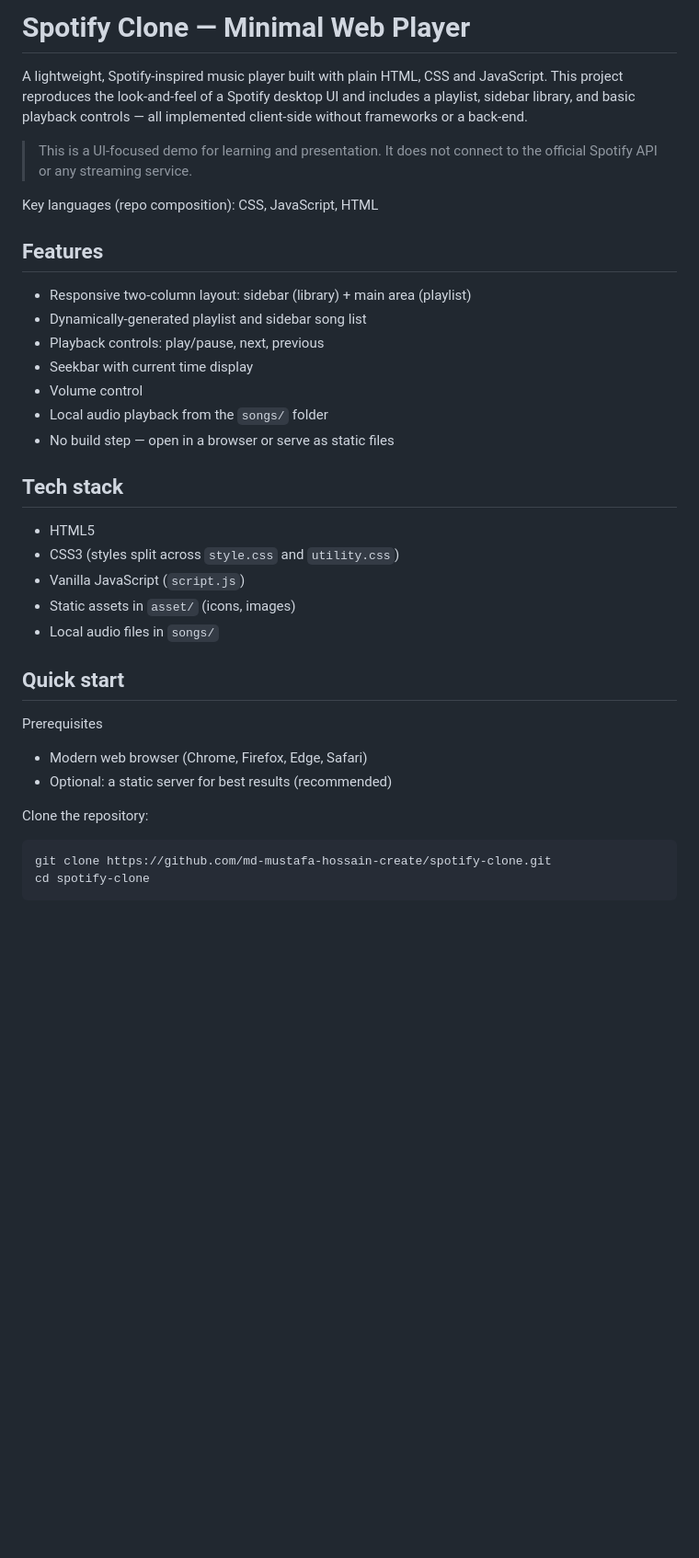
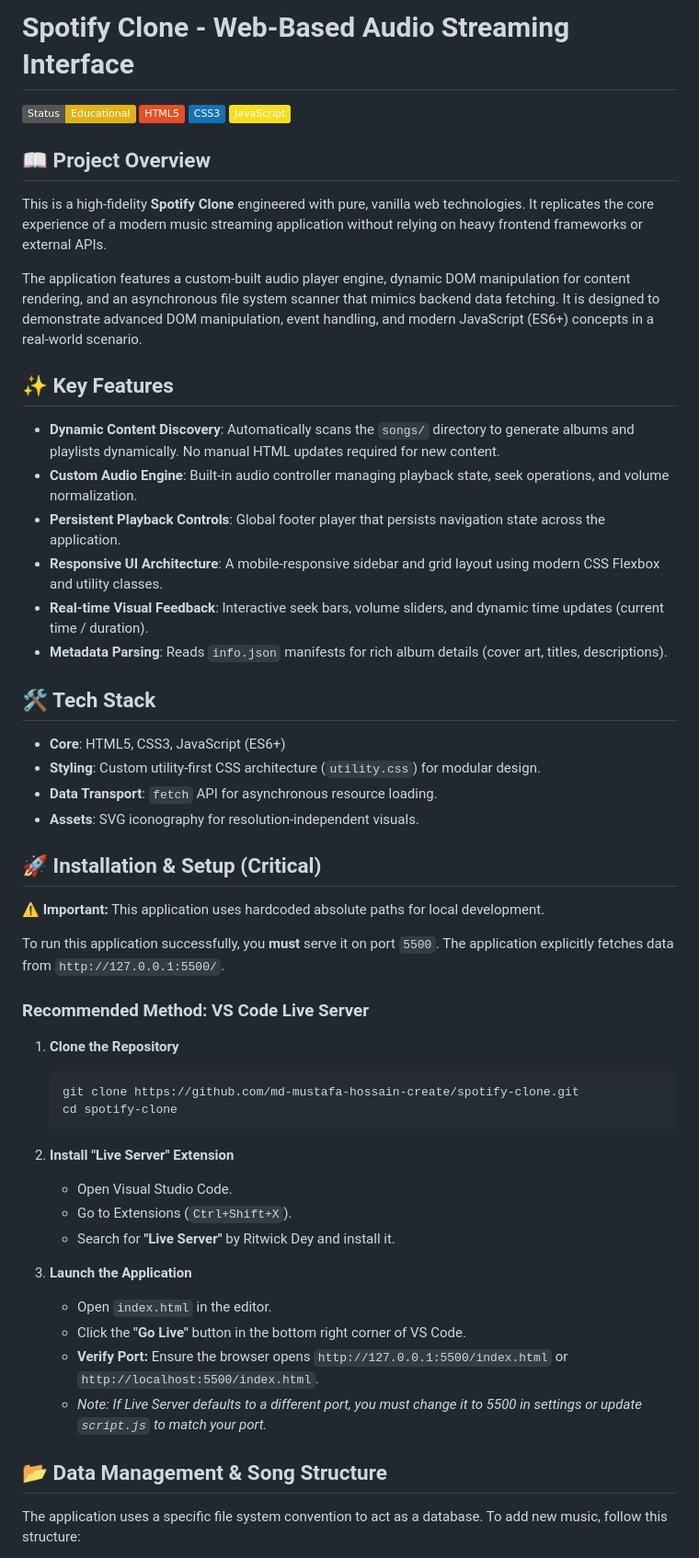
Before and after one commit to md-mustafa-hossain-create/spotify-clone, a Markdown page: README.md, the part around one of its changes. Shown at 92% size. Drawn GitHub-style; badges without logos; blank space fills up the shorter version.

````diff
--- a/README.md
+++ b/README.md
@@ -1,34 +1,58 @@
-# Spotify Clone — Minimal Web Player
+# Spotify Clone - Web-Based Audio Streaming Interface
 
-A lightweight, Spotify-inspired music player built with plain HTML, CSS and JavaScript. This project reproduces the look-and-feel of a Spotify desktop UI and includes a playlist, sidebar library, and basic playback controls — all implemented client-side without frameworks or a back-end.
+![Status](https://img.shields.io/badge/Status-Educational-yellow)
+![HTML5](https://img.shields.io/badge/HTML5-E34F26?style=flat&logo=html5&logoColor=white)
+![CSS3](https://img.shields.io/badge/CSS3-1572B6?style=flat&logo=css3&logoColor=white)
+![JavaScript](https://img.shields.io/badge/JavaScript-F7DF1E?style=flat&logo=javascript&logoColor=black)
 
-> This is a UI-focused demo for learning and presentation. It does not connect to the official Spotify API or any streaming service.
+## 📖 Project Overview
 
-Key languages (repo composition): CSS, JavaScript, HTML
+This is a high-fidelity **Spotify Clone** engineered with pure, vanilla web technologies. It replicates the core experience of a modern music streaming application without relying on heavy frontend frameworks or external APIs.
 
-## Features
-- Responsive two-column layout: sidebar (library) + main area (playlist)
-- Dynamically-generated playlist and sidebar song list
-- Playback controls: play/pause, next, previous
-- Seekbar with current time display
-- Volume control
-- Local audio playback from the `songs/` folder
-- No build step — open in a browser or serve as static files
+The application features a custom-built audio player engine, dynamic DOM manipulation for content rendering, and an asynchronous file system scanner that mimics backend data fetching. It is designed to demonstrate advanced DOM manipulation, event handling, and modern JavaScript (ES6+) concepts in a real-world scenario.
 
-## Tech stack
-- HTML5
-- CSS3 (styles split across `style.css` and `utility.css`)
-- Vanilla JavaScript (`script.js`)
-- Static assets in `asset/` (icons, images)
-- Local audio files in `songs/`
+## ✨ Key Features
 
-## Quick start
+*   **Dynamic Content Discovery**: Automatically scans the `songs/` directory to generate albums and playlists dynamically. No manual HTML updates required for new content.
+*   **Custom Audio Engine**: Built-in audio controller managing playback state, seek operations, and volume normalization.
+*   **Persistent Playback Controls**: Global footer player that persists navigation state across the application.
+*   **Responsive UI Architecture**: A mobile-responsive sidebar and grid layout using modern CSS Flexbox and utility classes.
+*   **Real-time Visual Feedback**: Interactive seek bars, volume sliders, and dynamic time updates (current time / duration).
+*   **Metadata Parsing**: Reads `info.json` manifests for rich album details (cover art, titles, descriptions).
 
-Prerequisites
-- Modern web browser (Chrome, Firefox, Edge, Safari)
-- Optional: a static server for best results (recommended)
+## 🛠 Tech Stack
 
-Clone the repository:
-```
-git clone https://github.com/md-mustafa-hossain-create/spotify-clone.git
-cd spotify-clone
+*   **Core**: HTML5, CSS3, JavaScript (ES6+)
+*   **Styling**: Custom utility-first CSS architecture (`utility.css`) for modular design.
+*   **Data Transport**: `fetch` API for asynchronous resource loading.
+*   **Assets**: SVG iconography for resolution-independent visuals.
+
+## 🚀 Installation & Setup (Critical)
+
+**⚠️ Important:** This application uses hardcoded absolute paths for local development.
+
+To run this application successfully, you **must** serve it on port `5500`. The application explicitly fetches data from `http://127.0.0.1:5500/`.
+
+### Recommended Method: VS Code Live Server
+
+1.  **Clone the Repository**
+    ```bash
+    git clone https://github.com/md-mustafa-hossain-create/spotify-clone.git
+    cd spotify-clone
+    ```
+
+2.  **Install "Live Server" Extension**
+    *   Open Visual Studio Code.
+    *   Go to Extensions (`Ctrl+Shift+X`).
+    *   Search for **"Live Server"** by Ritwick Dey and install it.
+
+3.  **Launch the Application**
+    *   Open `index.html` in the editor.
+    *   Click the **"Go Live"** button in the bottom right corner of VS Code.
+    *   **Verify Port:** Ensure the browser opens `http://127.0.0.1:5500/index.html` or `http://localhost:5500/index.html`.
+    *   *Note: If Live Server defaults to a different port, you must change it to 5500 in settings or update `script.js` to match your port.*
+
+## 📂 Data Management & Song Structure
+
+The application uses a specific file system convention to act as a database. To add new music, follow this structure:
+
````
Also changed, not shown: other parts of README.md (+38 -47 lines).
